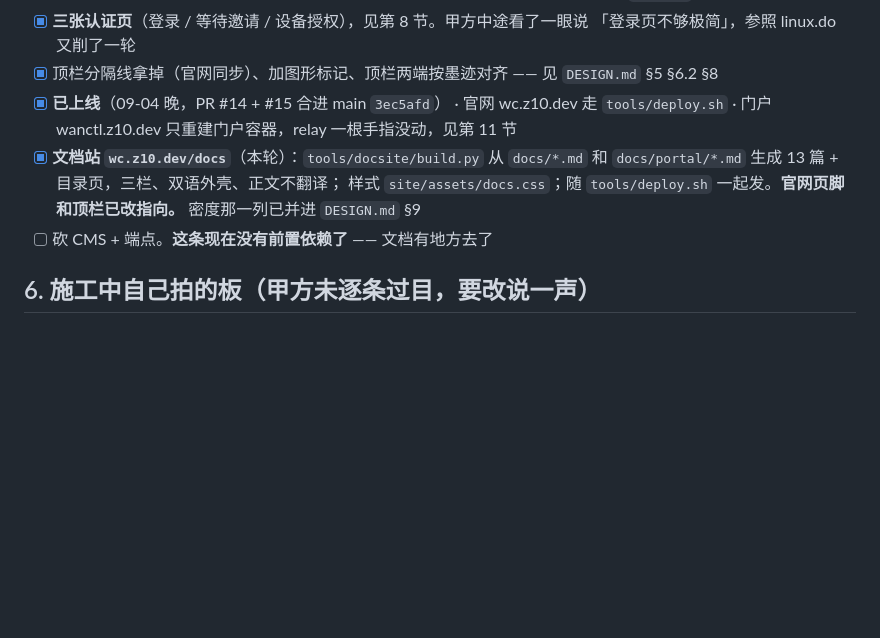
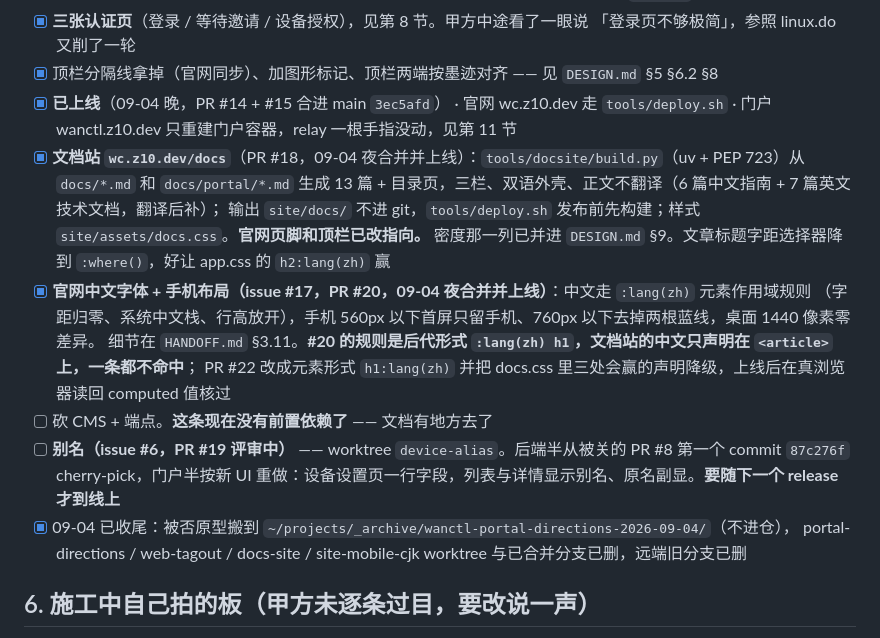
Before and after one commit to Daily-AC/wanctl, a Markdown page: docs/design/PORTAL-HANDOFF.md, the part around the change. GitHub-like rendering; blank space fills up the shorter version.

Commit message:
docs: record the second portal-site round, and two traps the deploy exposed (#23)
Four PRs landed tonight: the docs site (#18), the Chinese typography and
phone layout fix for the product site (#20), device aliases (#19), and the
element-scoped rewrite of the Chinese rules (#22). The ledger now says what
shipped, what waits for a release, and what the cleanup removed.

Two traps only the live deploy exposed. nginx on ls writes its own 8443 into
the Location header when it adds a trailing slash to a directory, so
wc.z10.dev/docs redirected to wc.z10.dev:8443/docs/; absolute_redirect off
is the fix, and every static site with subdirectories needs it. And #20's
descendant selectors (:lang(zh) h1) never matched the docs site, whose
Chinese is declared on <article>, not <html>; the probe used to verify #18
supplied its own rule, so it could not catch that.


Claude-Session: https://claude.ai/code/session_015JGJ1BurhdDqmjbbrcrw7o

Co-authored-by: e0_7 <134906805+Daily-AC@users.noreply.github.com>
Co-authored-by: Claude Fable 5.1 <noreply@anthropic.com>

```diff
--- a/docs/design/PORTAL-HANDOFF.md
+++ b/docs/design/PORTAL-HANDOFF.md
@@ -123,11 +123,19 @@ try-it 面板是给 HTTP API 用的。wanctl 对用户的界面是 CLI，没有
 - [x] **已上线**（09-04 晚，PR #14 + #15 合进 main `3ec5afd`）
       · 官网 wc.z10.dev 走 `tools/deploy.sh`
       · 门户 wanctl.z10.dev 只重建门户容器，relay 一根手指没动，见第 11 节
-- [x] **文档站 `wc.z10.dev/docs`**（本轮）：`tools/docsite/build.py` 从 `docs/*.md`
-      和 `docs/portal/*.md` 生成 13 篇 + 目录页，三栏、双语外壳、正文不翻译；
-      样式 `site/assets/docs.css`；随 `tools/deploy.sh` 一起发。**官网页脚和顶栏已改指向。**
-      密度那一列已并进 `DESIGN.md` §9
+- [x] **文档站 `wc.z10.dev/docs`**（PR #18，09-04 夜合并并上线）：`tools/docsite/build.py`（uv + PEP 723）从 `docs/*.md`
+      和 `docs/portal/*.md` 生成 13 篇 + 目录页，三栏、双语外壳、正文不翻译（6 篇中文指南 + 7 篇英文技术文档，翻译后补）；
+      输出 `site/docs/` 不进 git，`tools/deploy.sh` 发布前先构建；样式 `site/assets/docs.css`。**官网页脚和顶栏已改指向。**
+      密度那一列已并进 `DESIGN.md` §9。文章标题字距选择器降到 `:where()`，好让 app.css 的 `h2:lang(zh)` 赢
+- [x] **官网中文字体 + 手机布局（issue #17，PR #20，09-04 夜合并并上线）**：中文走 `:lang(zh)` 元素作用域规则
+      （字距归零、系统中文栈、行高放开），手机 560px 以下首屏只留手机、760px 以下去掉两根蓝线，桌面 1440 像素零差异。
+      细节在 `HANDOFF.md` §3.11。**#20 的规则是后代形式 `:lang(zh) h1`，文档站的中文只声明在 `<article>` 上，一条都不命中**；
+      PR #22 改成元素形式 `h1:lang(zh)` 并把 docs.css 里三处会赢的声明降级，上线后在真浏览器读回 computed 值核过
 - [ ] 砍 CMS + 端点。**这条现在没有前置依赖了** —— 文档有地方去了
+- [ ] **别名（issue #6，PR #19 评审中）** —— worktree `device-alias`。后端半从被关的 PR #8 第一个 commit
+      `87c276f` cherry-pick，门户半按新 UI 重做：设备设置页一行字段，列表与详情显示别名、原名副显。**要随下一个 release 才到线上**
+- [x] 09-04 已收尾：被否原型搬到 `~/projects/_archive/wanctl-portal-directions-2026-09-04/`（不进仓），
+      portal-directions / web-tagout / docs-site / site-mobile-cjk worktree 与已合并分支已删，远端旧分支已删
 
 ## 6. 施工中自己拍的板（甲方未逐条过目，要改说一声）
 
```
Also changed, not shown: docs/design/HANDOFF.md (+5 -0 lines).
